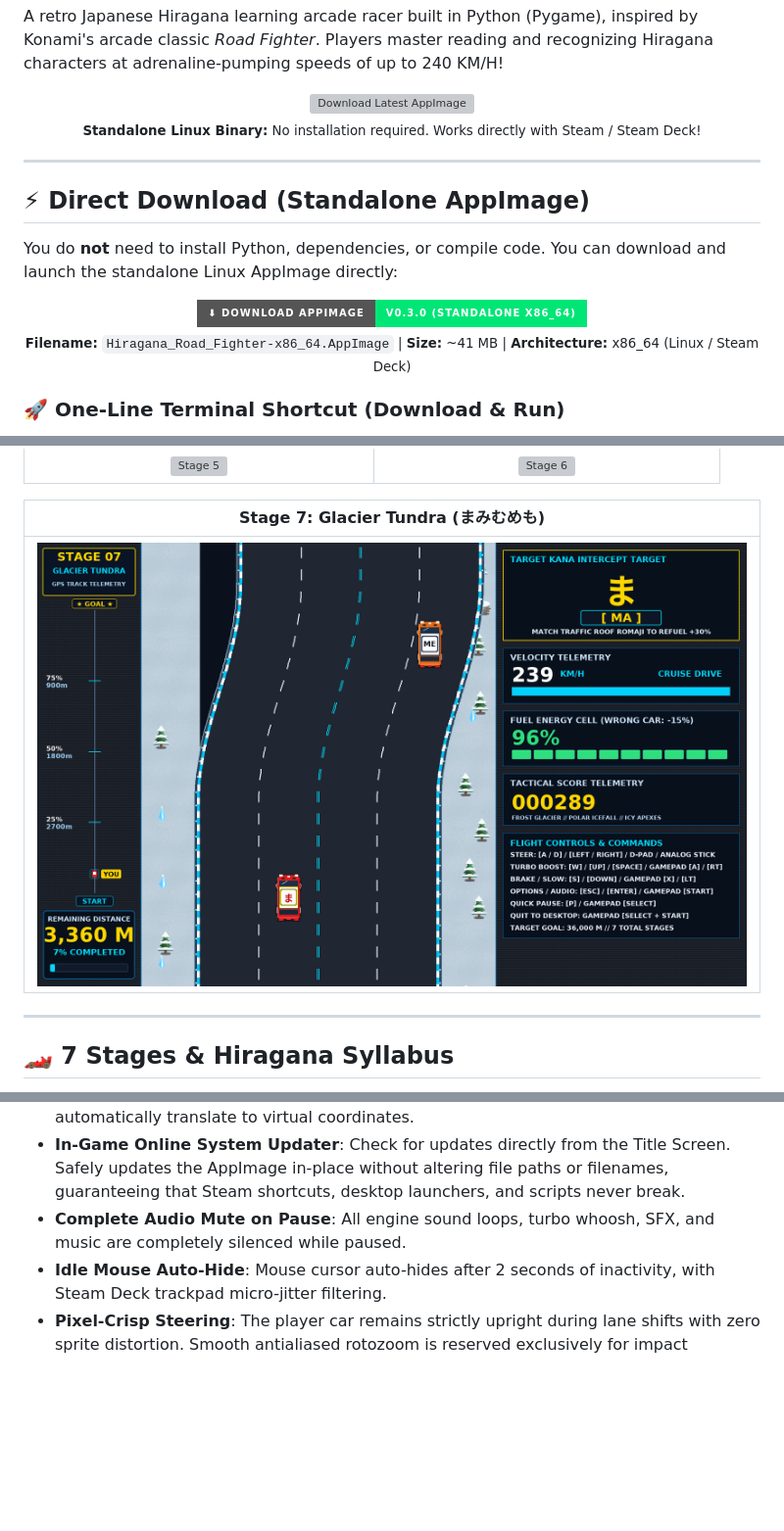
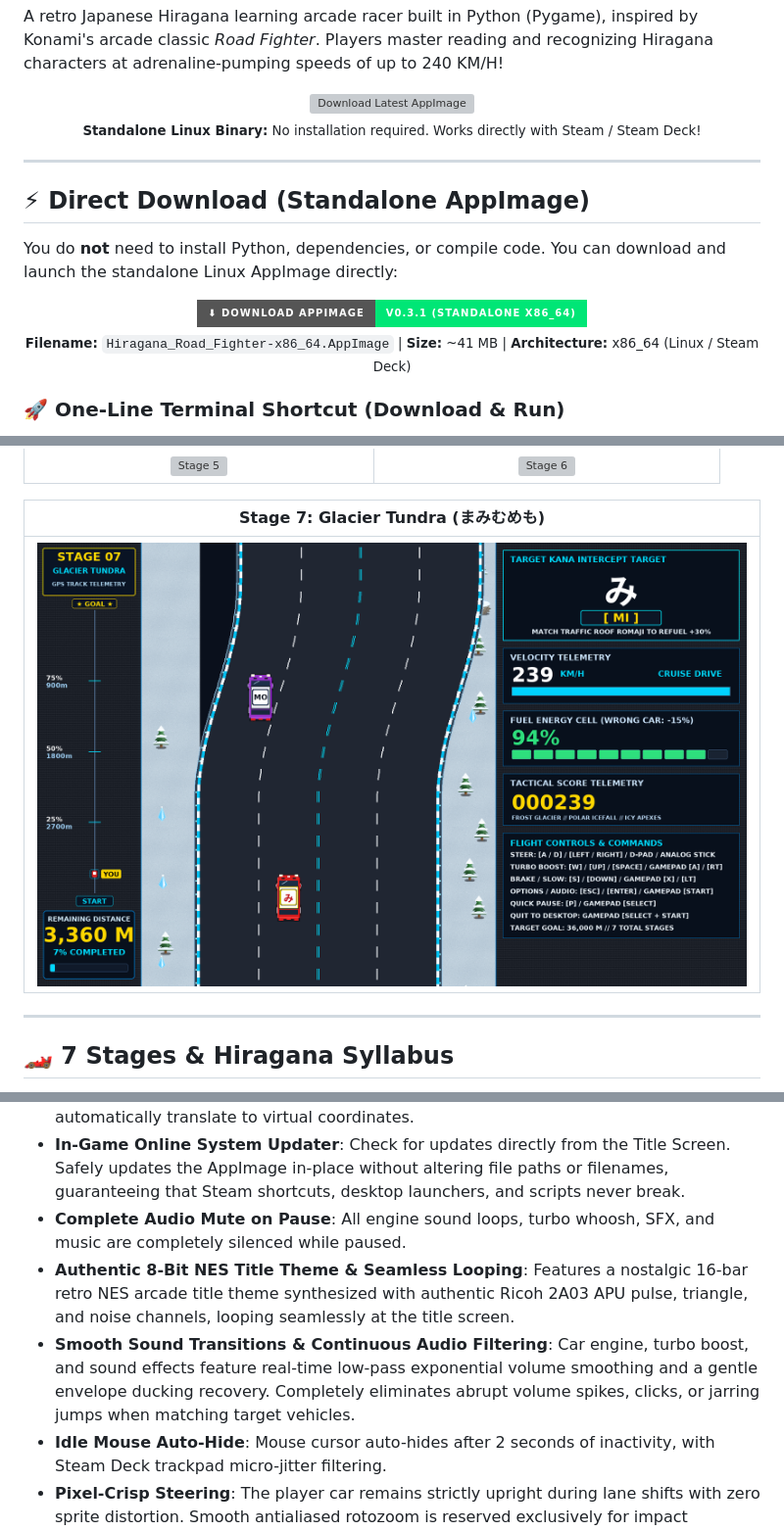
Before and after one commit to deck-labs/hiragana-road-fighter, a Markdown page: README.md, 3 parts joined by grey strips. Shown at 98% size. GitHub-like rendering; pictures changed too: screenshots/hud_stage7.png; badges without logos; blank space fills up the shorter version; grey boxes are pictures that could not be loaded.

```diff
--- a/README.md
+++ b/README.md
@@ -29,7 +29,7 @@ You do **not** need to install Python, dependencies, or compile code. You can do
 <div align="center">
 
 <a href="https://github.com/deck-labs/hiragana-road-fighter/raw/main/Hiragana_Road_Fighter-x86_64.AppImage">
-  <img src="https://img.shields.io/badge/⬇%20DOWNLOAD%20APPIMAGE-v0.3.0%20(Standalone%20x86__64)-00E676?style=for-the-badge&logo=linux&logoColor=black" height="48" alt="Download AppImage">
+  <img src="https://img.shields.io/badge/⬇%20DOWNLOAD%20APPIMAGE-v0.3.1%20(Standalone%20x86__64)-00E676?style=for-the-badge&logo=linux&logoColor=black" height="48" alt="Download AppImage">
 </a>
 
 <br>
@@ -123,6 +123,8 @@ The game includes universal gamepad support (Steam Deck, Xbox, 8BitDo, PlayStati
 * **Auto-Resolution & Adaptive Aspect Ratio**: Automatically detects the maximum native resolution supported by your display hardware. On Steam Deck (1280x800) and 16:10 displays (1920x1200), runs in native 16:10 aspect ratio with **ZERO black bars** (no letterbox or pillarbox bars) and crisp 100% isotropic 2:3 scaling. Also natively supports 16:9 (1080p, 1440p, 4K UHD), 21:9 Ultrawide, and full stretch mode, toggleable on-the-fly in the in-game Options menu (`AUTO` vs `FULL (STRETCH)`). Mouse and touch coordinates automatically translate to virtual coordinates.
 * **In-Game Online System Updater**: Check for updates directly from the Title Screen. Safely updates the AppImage in-place without altering file paths or filenames, guaranteeing that Steam shortcuts, desktop launchers, and scripts never break.
 * **Complete Audio Mute on Pause**: All engine sound loops, turbo whoosh, SFX, and music are completely silenced while paused.
+* **Authentic 8-Bit NES Title Theme & Seamless Looping**: Features a nostalgic 16-bar retro NES arcade title theme synthesized with authentic Ricoh 2A03 APU pulse, triangle, and noise channels, looping seamlessly at the title screen.
+* **Smooth Sound Transitions & Continuous Audio Filtering**: Car engine, turbo boost, and sound effects feature real-time low-pass exponential volume smoothing and a gentle envelope ducking recovery. Completely eliminates abrupt volume spikes, clicks, or jarring jumps when matching target vehicles.
 * **Idle Mouse Auto-Hide**: Mouse cursor auto-hides after 2 seconds of inactivity, with Steam Deck trackpad micro-jitter filtering.
 * **Pixel-Crisp Steering**: The player car remains strictly upright during lane shifts with zero sprite distortion. Smooth antialiased rotozoom is reserved exclusively for impact spinouts.
 
```
Also changed, not shown: other parts of README.md (+1 -1 lines), 13 other files.
